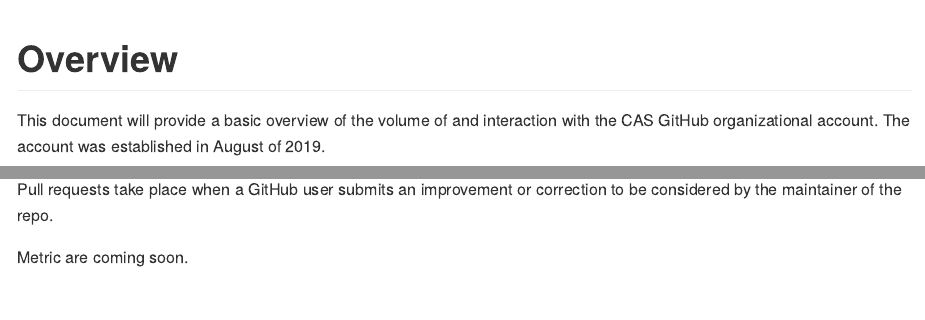
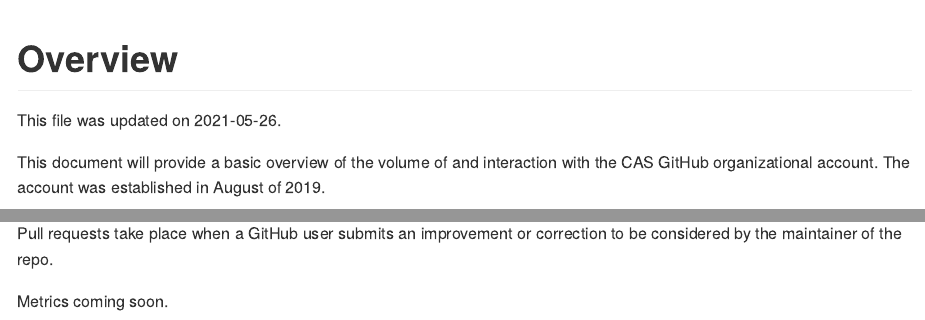
Before and after one commit to casact/meta, an R Markdown document (git_metrics/core_metrics.Rmd): the page in a window 1100 px wide, from its top, and a second part further down, joined at a grey line. Rendered offline with R 4.5, knitr and Pandoc, with nearby package versions; some code elsewhere in the file could not run offline.

Commit message:
Add datestamp to Rmd

````diff
--- a/git_metrics/core_metrics.Rmd
+++ b/git_metrics/core_metrics.Rmd
@@ -20,6 +20,8 @@ account_established <- as.Date("2019-08-01")
 ```
 
 # Overview
+
+This file was updated on `r Sys.Date()`.
 
 This document will provide a basic overview of the volume of and interaction with the CAS GitHub organizational account. The account was established in August of 2019.
 
@@ -298,4 +300,4 @@ lst_pulls <- gh(
 
 Pull requests take place when a GitHub user submits an improvement or correction to be considered by the maintainer of the repo.
 
-Metric are coming soon.
+Metrics coming soon.
````
